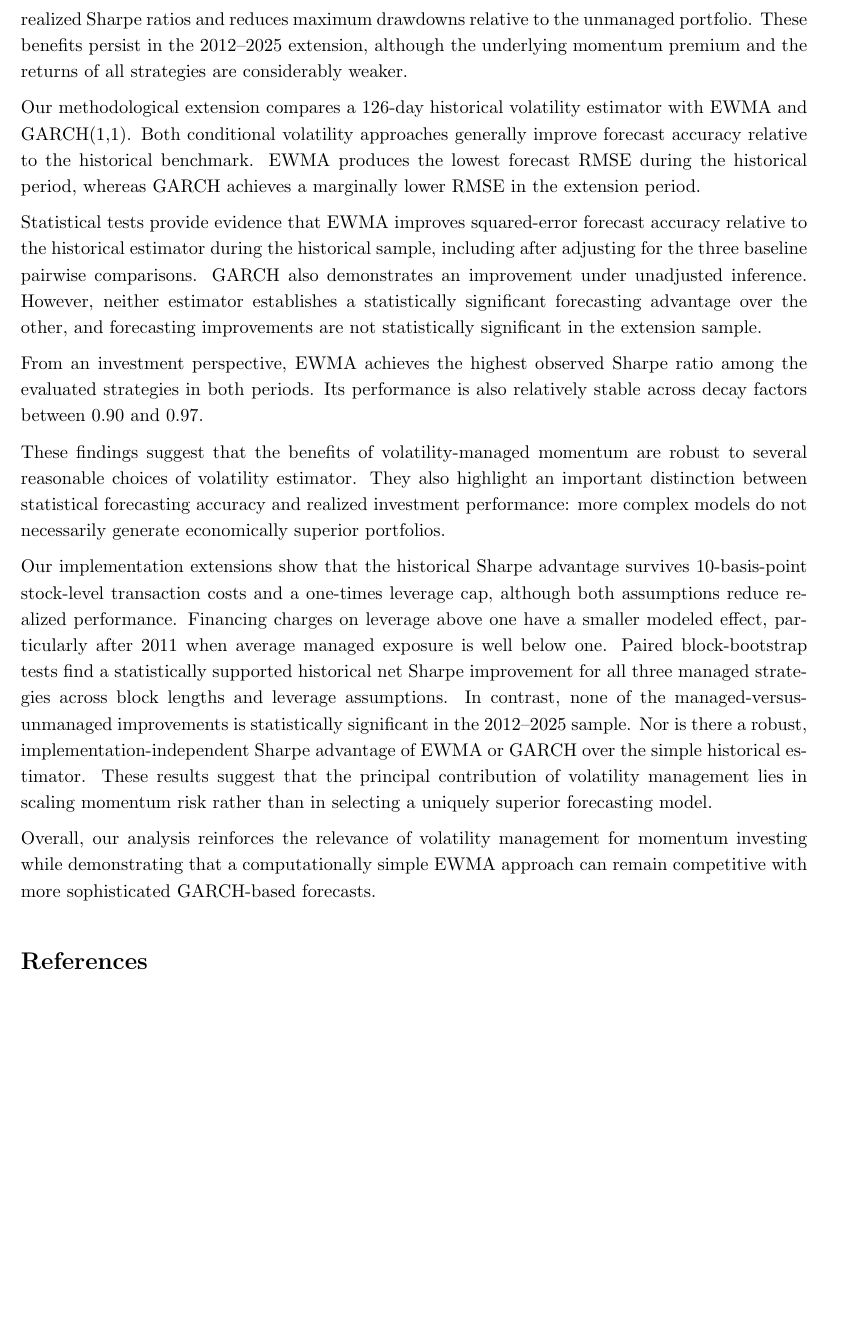
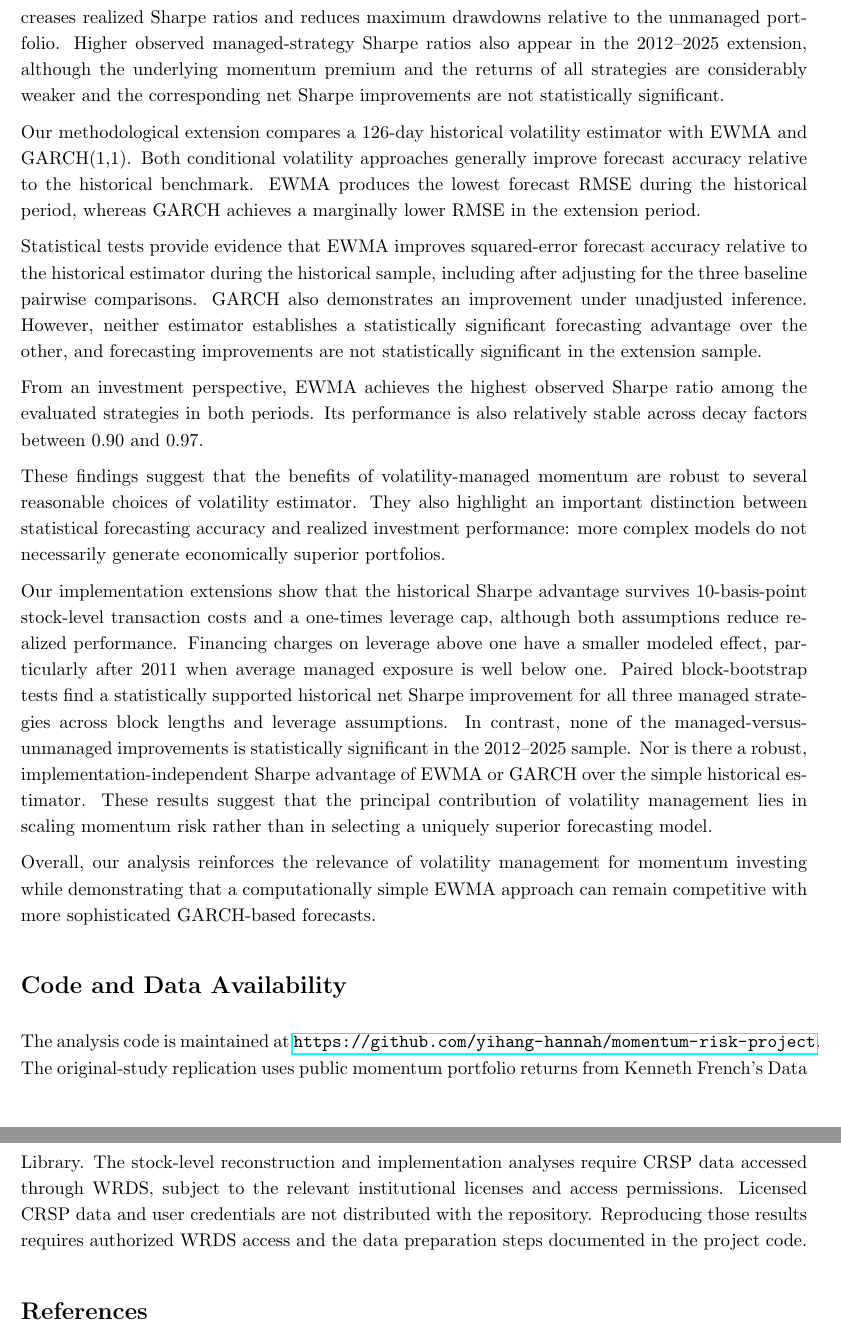
Before and after one commit to DPoussard/momentum_extension, a LaTeX document (main.tex): part of page 28 of 29 before the commit and two parts of pages 28 and 29 of 29 after it, the two joined at a grey line, cut so that both start at the same text, the shorter picture padded with empty space. Compiled offline with pdfLaTeX.

Commit message:
Clarify inference and document code and data availability

```diff
--- a/main.tex
+++ b/main.tex
@@ -1769,11 +1769,12 @@ exposure using estimated volatility
 substantially increases realized
 Sharpe ratios and reduces maximum
 drawdowns relative to the unmanaged
-portfolio. These benefits persist
+portfolio. Higher observed managed-strategy Sharpe ratios also appear
 in the 2012--2025 extension,
 although the underlying momentum
 premium and the returns of all
-strategies are considerably weaker.
+strategies are considerably weaker and the corresponding
+net Sharpe improvements are not statistically significant.
 
 Our methodological extension
 compares a 126-day historical
@@ -1834,6 +1835,18 @@ approach can remain competitive
 with more sophisticated
 GARCH-based forecasts.
 
+\section*{Code and Data Availability}
+The analysis code is maintained at
+\url{https://github.com/yihang-hannah/momentum-risk-project}.
+The original-study replication uses public momentum portfolio
+returns from Kenneth French's Data Library. The stock-level
+reconstruction and implementation analyses require CRSP data
+accessed through WRDS, subject to the relevant institutional
+licenses and access permissions. Licensed CRSP data and user
+credentials are not distributed with the repository. Reproducing
+those results requires authorized WRDS access and the data
+preparation steps documented in the project code.
+
 \bibliographystyle{apalike}
 \bibliography{references}
 
```
Also changed, not shown: main.tex (12 more changed lines).
